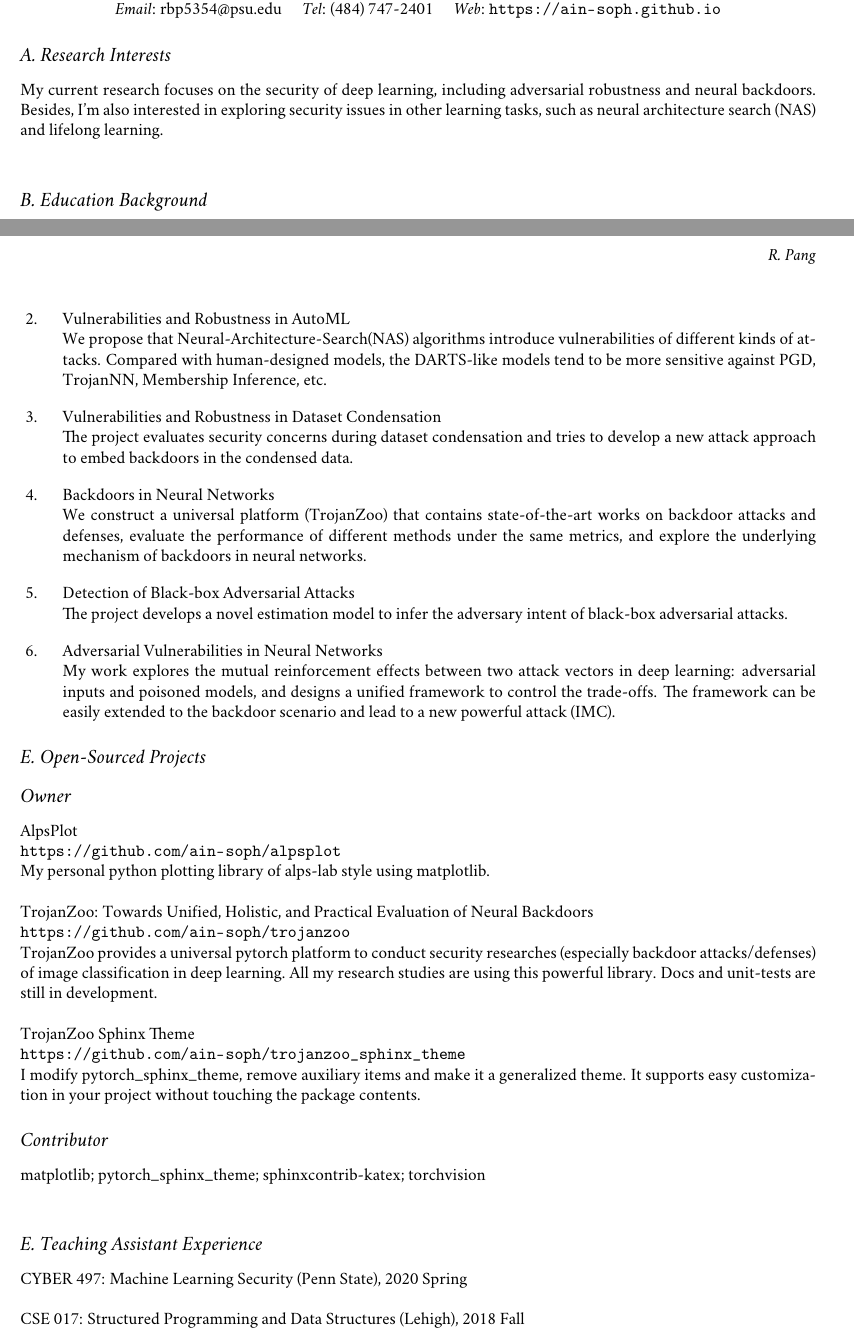
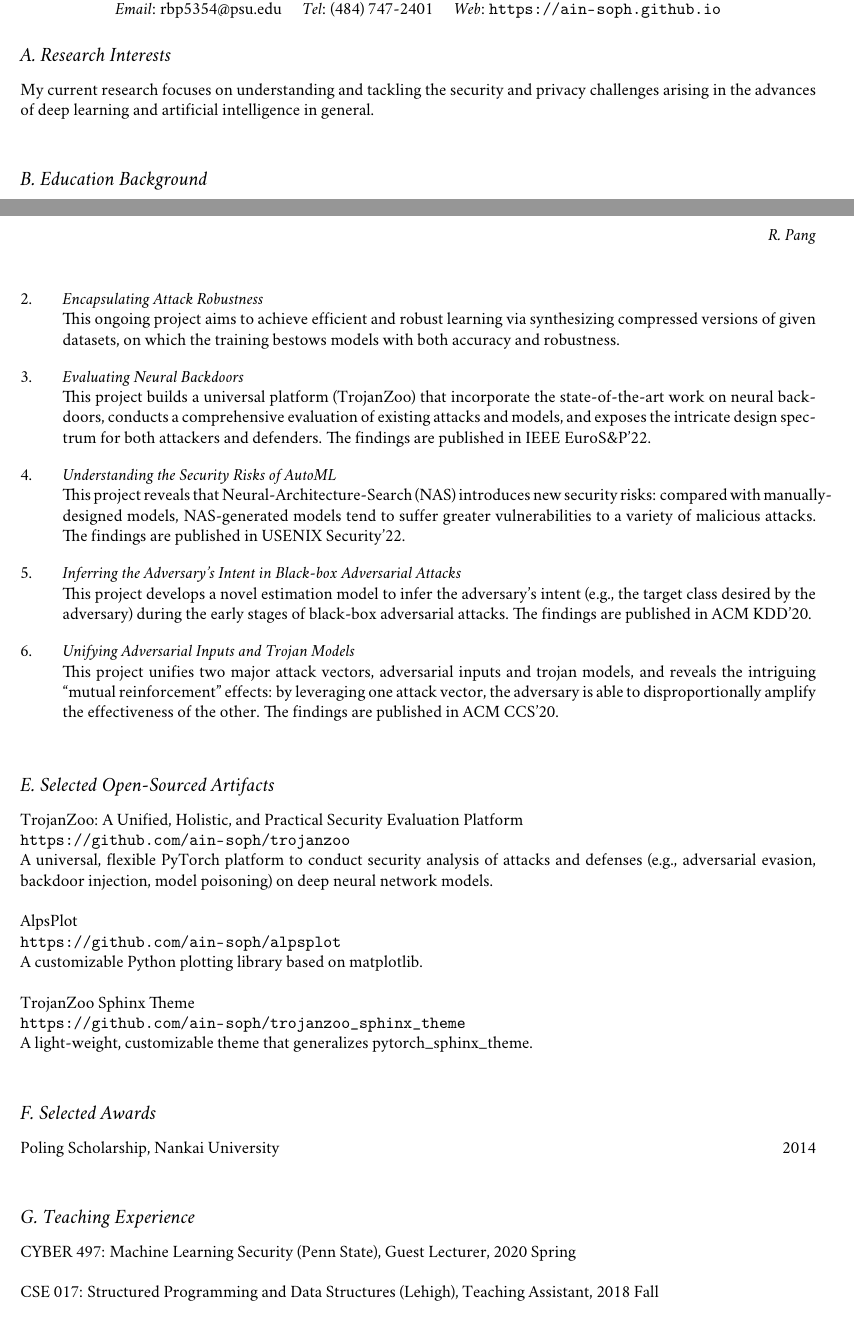
Before and after one commit to ain-soph/ain-soph.github.io, a LaTeX CV (resume/main.tex): two parts of pages 1 and 2 of 2, joined at a grey line, cut so that both start at the same text. Compiled offline with pdfLaTeX.

Commit message:
update cv

```diff
--- a/resume/main.tex
+++ b/resume/main.tex
@@ -39,7 +39,8 @@
 
 \section{A. Research Interests}
 \vspace{8pt} % provide vertical space between section title and contents
-My current research focuses on the security of deep learning, including adversarial robustness and neural backdoors. Besides, I'm also interested in exploring security issues in other learning tasks, such as neural architecture search (NAS) and lifelong learning.
+My current research focuses on understanding and tackling the security and privacy challenges arising in the advances of deep learning and artificial intelligence in general.
+%including adversarial robustness and neural backdoors. Besides, I'm also interested in exploring security issues in other learning tasks, such as neural architecture search (NAS) and lifelong learning.
 
 \vspace{0.2in}
 \section{B. Education Background}
@@ -93,52 +95,68 @@ The work aims to build a bridge between Auto-Augment and NAS, which are the 2 ma
 
-\item Vulnerabilities and Robustness in AutoML\\
-We propose that Neural-Architecture-Search(NAS) algorithms introduce vulnerabilities of different kinds of attacks. Compared with human-designed models, the DARTS-like models tend to be more sensitive against PGD, TrojanNN, Membership Inference, etc.
+\item {\em Encapsulating Attack Robustness}\\
+This ongoing project aims to achieve efficient and robust learning via synthesizing compressed versions of given datasets, on which the training bestows models with both accuracy and robustness.
 
-\item Vulnerabilities and Robustness in Dataset Condensation\\
-The project evaluates security concerns during dataset condensation and tries to develop a new attack approach to embed backdoors in the condensed data.
+\item {\em  Evaluating Neural Backdoors}\\
+This project builds a universal platform (TrojanZoo) that incorporate the state-of-the-art work on neural backdoors, conducts a comprehensive evaluation of existing attacks and models, and exposes the intricate design spectrum for both attackers and defenders. The findings are published in IEEE EuroS\&P'22.
 
-\item Backdoors in Neural Networks\\
-We construct a universal platform (TrojanZoo) that contains state-of-the-art works on backdoor attacks and defenses, evaluate the performance of different methods under the same metrics, and explore the underlying mechanism of backdoors in neural networks.
+\item {\em Understanding the Security Risks of AutoML}\\
+This project reveals that Neural-Architecture-Search (NAS) introduces new security risks: compared with manually-designed models, NAS-generated models tend to suffer greater vulnerabilities to a variety of malicious attacks. The findings are published in USENIX Security'22.
 
-\item Detection of Black-box Adversarial Attacks\\
-The project develops a novel estimation model to infer the adversary intent of black-box adversarial attacks.
+\item {\em Inferring the Adversary's Intent in Black-box Adversarial Attacks}\\
+This project develops a novel estimation model to infer the adversary's intent (e.g., the target class desired by the adversary) during the early stages of black-box adversarial attacks. The findings are published in ACM KDD'20.
 
-\item Adversarial Vulnerabilities in Neural Networks\\
-My work explores the mutual reinforcement effects between two attack vectors in deep learning: adversarial inputs and poisoned models, and designs a unified framework to control the trade-offs. The framework can be easily extended to the backdoor scenario and lead to a new powerful attack (IMC).
+\item {\em Unifying Adversarial Inputs and Trojan Models}\\
+%\vspace{2pt}
+This project unifies two major attack vectors, adversarial inputs and trojan models, and reveals the intriguing ``mutual reinforcement'' effects: by leveraging one attack vector, the adversary is able to disproportionally amplify the effectiveness of the other. The findings are published in ACM CCS'20.
 
 \end{enumerate}
 
-\section{E. Open-Sourced Projects}
+\vspace{0.2in}
+\section{E. Selected Open-Sourced Artifacts}
 \vspace{8pt}
 
-\section{Owner}
-\vspace{8pt}
+% \section{Owner}
+% \vspace{8pt}
+
+
+TrojanZoo: A Unified, Holistic, and Practical Security Evaluation Platform\\
+\url{https://github.com/ain-soph/trojanzoo} \\
+A universal, flexible PyTorch platform to conduct security analysis of attacks and defenses (e.g., adversarial evasion, backdoor injection, model poisoning) on deep neural network models.
 
 AlpsPlot \\
 \url{https://github.com/ain-soph/alpsplot} \\
-My personal python plotting library of alps-lab style using matplotlib.
+A customizable Python plotting library based on matplotlib.
 
-TrojanZoo: Towards Unified, Holistic, and Practical Evaluation of Neural Backdoors \\
-\url{https://github.com/ain-soph/trojanzoo} \\
-TrojanZoo provides a universal pytorch platform to conduct security researches (especially backdoor attacks/defenses) of image classification in deep learning. All my research studies are using this powerful library. Docs and unit-tests are still in development.
 
 TrojanZoo Sphinx Theme \\
 \url{https://github.com/ain-soph/trojanzoo_sphinx_theme} \\
-I modify pytorch\_sphinx\_theme, remove auxiliary items and make it a generalized theme. It supports easy customization in your project without touching the package contents.
+A light-weight, customizable theme that generalizes pytorch\_sphinx\_theme.
+%remove auxiliary items and make it a generalized theme. It supports easy customization in your project without touching the package contents.
 
-\section{Contributor}
-\vspace{8pt}
+% \section{Contributor}
+% \vspace{8pt}
 
-matplotlib; pytorch\_sphinx\_theme; sphinxcontrib-katex; torchvision
+% matplotlib; pytorch\_sphinx\_theme; sphinxcontrib-katex; torchvision
 
 
 \vspace{0.2in}
-\section{E. Teaching Assistant Experience}
+\section{F. Selected Awards}
 \vspace{8pt}
 
-CYBER 497: Machine Learning Security (Penn State), 2020 Spring
+Poling Scholarship, Nankai University   \hfill 2014
 
-CSE 017: Structured Programming and Data Structures (Lehigh), 2018 Fall
+
+
+\vspace{0.2in}
+\section{G. Teaching Experience}
+\vspace{8pt}
+
+CYBER 497: Machine Learning Security (Penn State), Guest Lecturer, 2020 Spring
+
+CSE 017: Structured Programming and Data Structures (Lehigh), Teaching Assistant, 2018 Fall
+
+
+
 
 
 \end{resume}
```
Also changed, not shown: resume/main.pdf, resume/main.tex (7 more changed lines).
